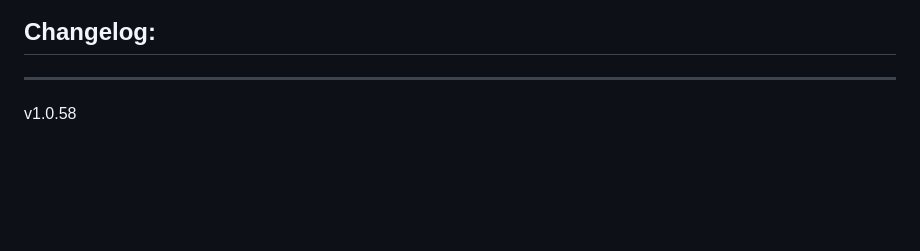
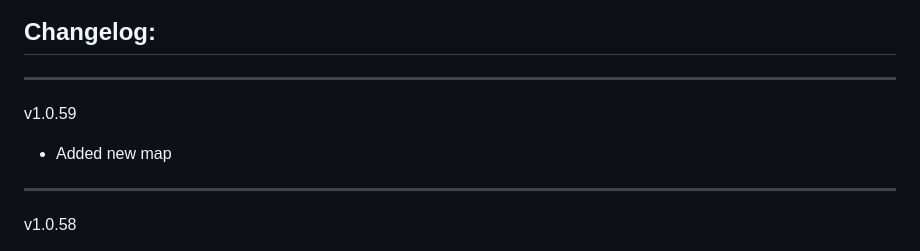
Before and after one commit to Forgotten-Adventures/FA_Battlemaps, a Markdown page: README.md, the part around the change. Drawn GitHub-style; blank space fills up the shorter version.

```diff
--- a/README.md
+++ b/README.md
@@ -54,6 +54,9 @@ Module Settings allow you to
 ![ModuleSettings2](ModuleSettings2.jpg)
 
 ## Changelog:
+_____________
+v1.0.59
+* Added new map
 _____________
 v1.0.58
 * Added new maps
```
